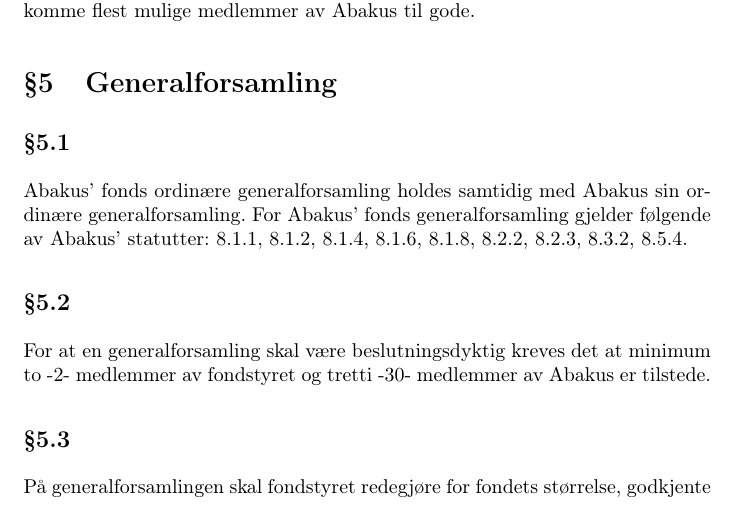
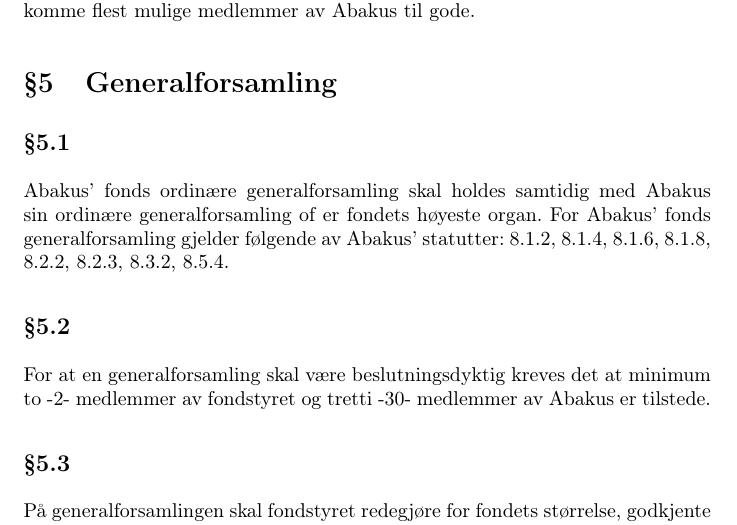
Before and after one commit to abakus-ntnu/statutter, a LaTeX document (fond-statutter.tex, which reads fond-statutter/08-generalforsamling.tex): part of page 5 of 6, cut so that both start at the same text. Compiled offline with pdfLaTeX.

Commit message:
genfors15 8.1

```diff
--- a/fond-statutter/08-generalforsamling.tex
+++ b/fond-statutter/08-generalforsamling.tex
@@ -1,10 +1,10 @@
 \section{Generalforsamling}
 
 \subsection{}
-Abakus’ fonds ordinære generalforsamling holdes samtidig med Abakus sin
-ordinære generalforsamling. For Abakus’ fonds generalforsamling gjelder
-følgende av Abakus’ statutter: 8.1.1, 8.1.2, 8.1.4, 8.1.6, 8.1.8, 8.2.2,
-8.2.3, 8.3.2, 8.5.4.
+Abakus’ fonds ordinære generalforsamling skal holdes samtidig med Abakus sin
+ordinære generalforsamling of er fondets høyeste organ. For Abakus’ fonds
+generalforsamling gjelder følgende av Abakus’ statutter: 8.1.2, 8.1.4, 8.1.6,
+8.1.8, 8.2.2, 8.2.3, 8.3.2, 8.5.4.
 
 \subsection{}
 For at en generalforsamling skal være beslutningsdyktig kreves det at minimum
```
